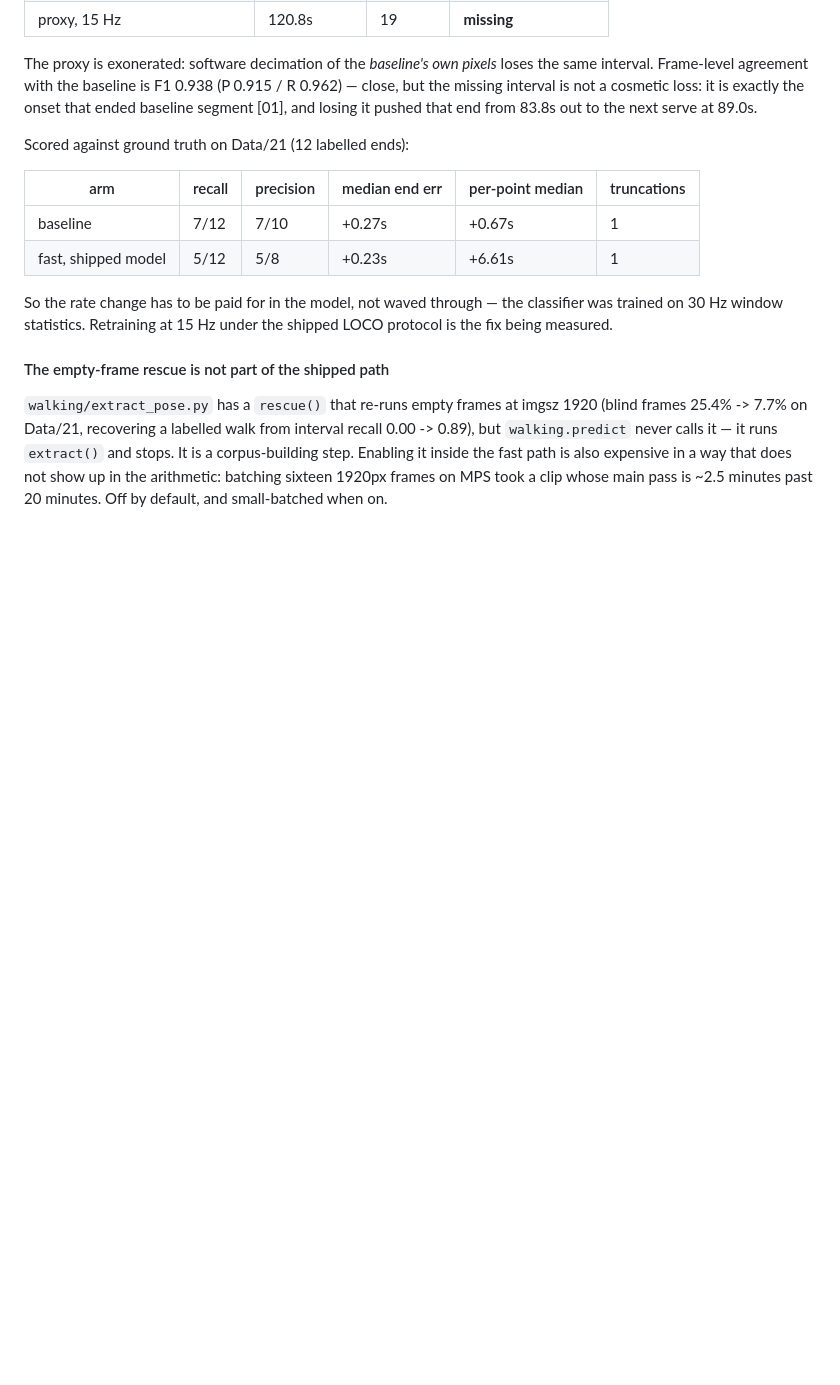
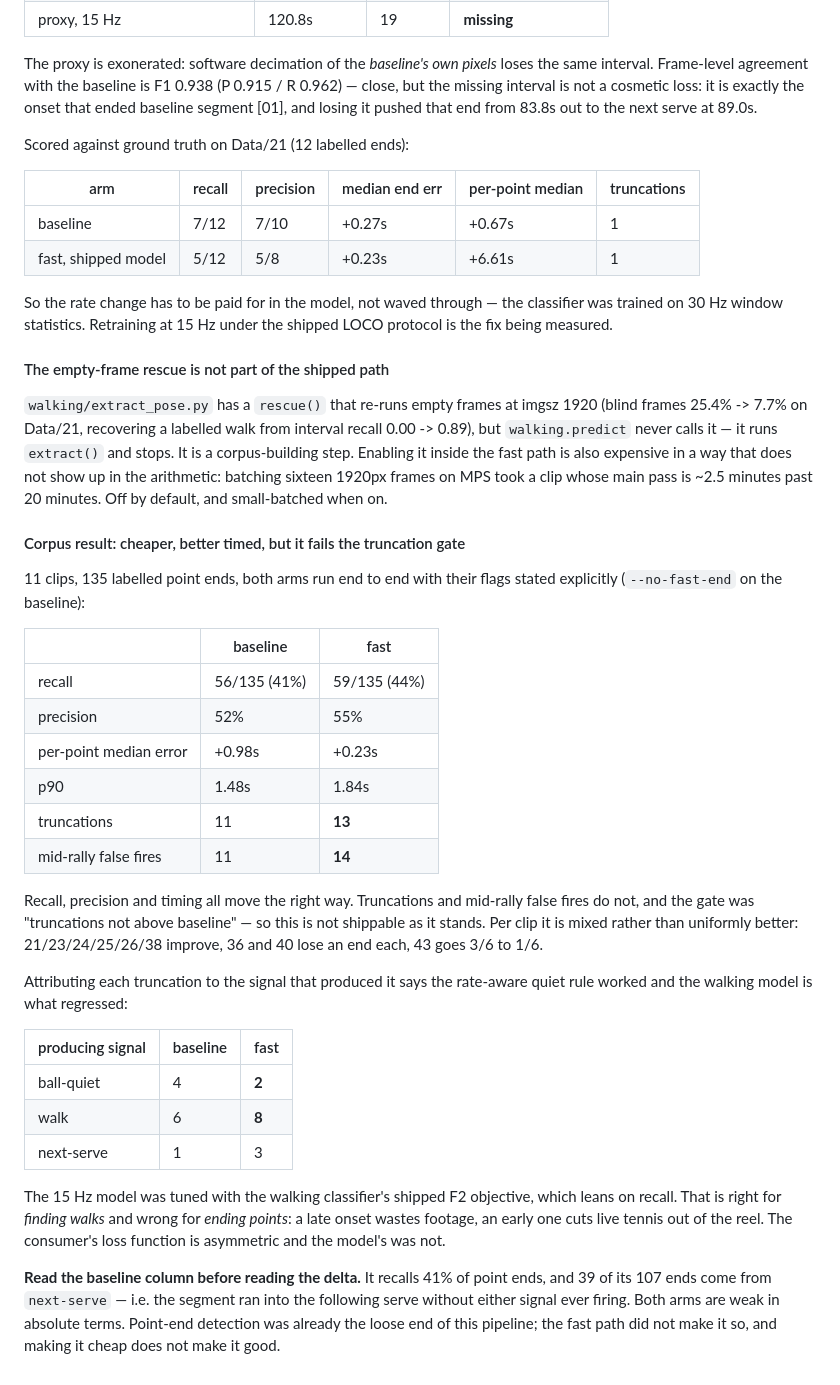
Before and after one commit to nnewihe/anya, a Markdown page: DESIGN.md, the part around the change. Drawn GitHub-style; blank space fills up the shorter version.

Commit message:
Corpus result: cheaper and better-timed, but it fails the truncation gate
11 clips, 135 labelled ends, both arms run end to end with flags stated:
recall 41% -> 44%, precision 52% -> 55%, per-point median +0.98s -> +0.23s,
but truncations 11 -> 13 and mid-rally false fires 11 -> 14.  The gate this
work set was "truncations not above baseline", so this is not shippable yet,
and per clip it is mixed: 21/23/24/25/26/38 improve, 36 and 40 lose one end
each, 43 goes 3/6 -> 1/6.

Attributing truncations to the signal that produced them says the rate-aware
quiet rule worked (ball-quiet 4 -> 2) and the walking model regressed (walk
6 -> 8).  The 15 Hz model was tuned with the classifier's shipped F2
objective, which leans on recall — right for finding walks, wrong for ending
points, where a late onset wastes footage but an early one cuts live tennis.
Retuning at F1 is the next arm.

Also recorded, because it matters more than the delta: the BASELINE recalls
41% of point ends and 39 of its 107 ends come from "next-serve" rather than
any detected end.  Point end was already the loose end of this pipeline.

Co-Authored-By: Claude Opus 5 <noreply@anthropic.com>

```diff
--- a/DESIGN.md
+++ b/DESIGN.md
@@ -618,3 +618,43 @@ interval recall 0.00 -> 0.89), but `walking.predict` never calls it — it runs
 fast path is also expensive in a way that does not show up in the arithmetic:
 batching sixteen 1920px frames on MPS took a clip whose main pass is ~2.5
 minutes past 20 minutes. Off by default, and small-batched when on.
+
+#### Corpus result: cheaper, better timed, but it fails the truncation gate
+
+11 clips, 135 labelled point ends, both arms run end to end with their flags
+stated explicitly (`--no-fast-end` on the baseline):
+
+| | baseline | fast |
+|---|---|---|
+| recall | 56/135 (41%) | 59/135 (44%) |
+| precision | 52% | 55% |
+| per-point median error | +0.98s | +0.23s |
+| p90 | 1.48s | 1.84s |
+| truncations | 11 | **13** |
+| mid-rally false fires | 11 | **14** |
+
+Recall, precision and timing all move the right way. Truncations and mid-rally
+false fires do not, and the gate was "truncations not above baseline" — so this
+is not shippable as it stands. Per clip it is mixed rather than uniformly
+better: 21/23/24/25/26/38 improve, 36 and 40 lose an end each, 43 goes 3/6 to
+1/6.
+
+Attributing each truncation to the signal that produced it says the rate-aware
+quiet rule worked and the walking model is what regressed:
+
+| producing signal | baseline | fast |
+|---|---|---|
+| ball-quiet | 4 | **2** |
+| walk | 6 | **8** |
+| next-serve | 1 | 3 |
+
+The 15 Hz model was tuned with the walking classifier's shipped F2 objective,
+which leans on recall. That is right for *finding walks* and wrong for *ending
+points*: a late onset wastes footage, an early one cuts live tennis out of the
+reel. The consumer's loss function is asymmetric and the model's was not.
+
+**Read the baseline column before reading the delta.** It recalls 41% of point
+ends, and 39 of its 107 ends come from `next-serve` — i.e. the segment ran into
+the following serve without either signal ever firing. Both arms are weak in
+absolute terms. Point-end detection was already the loose end of this pipeline;
+the fast path did not make it so, and making it cheap does not make it good.
```
